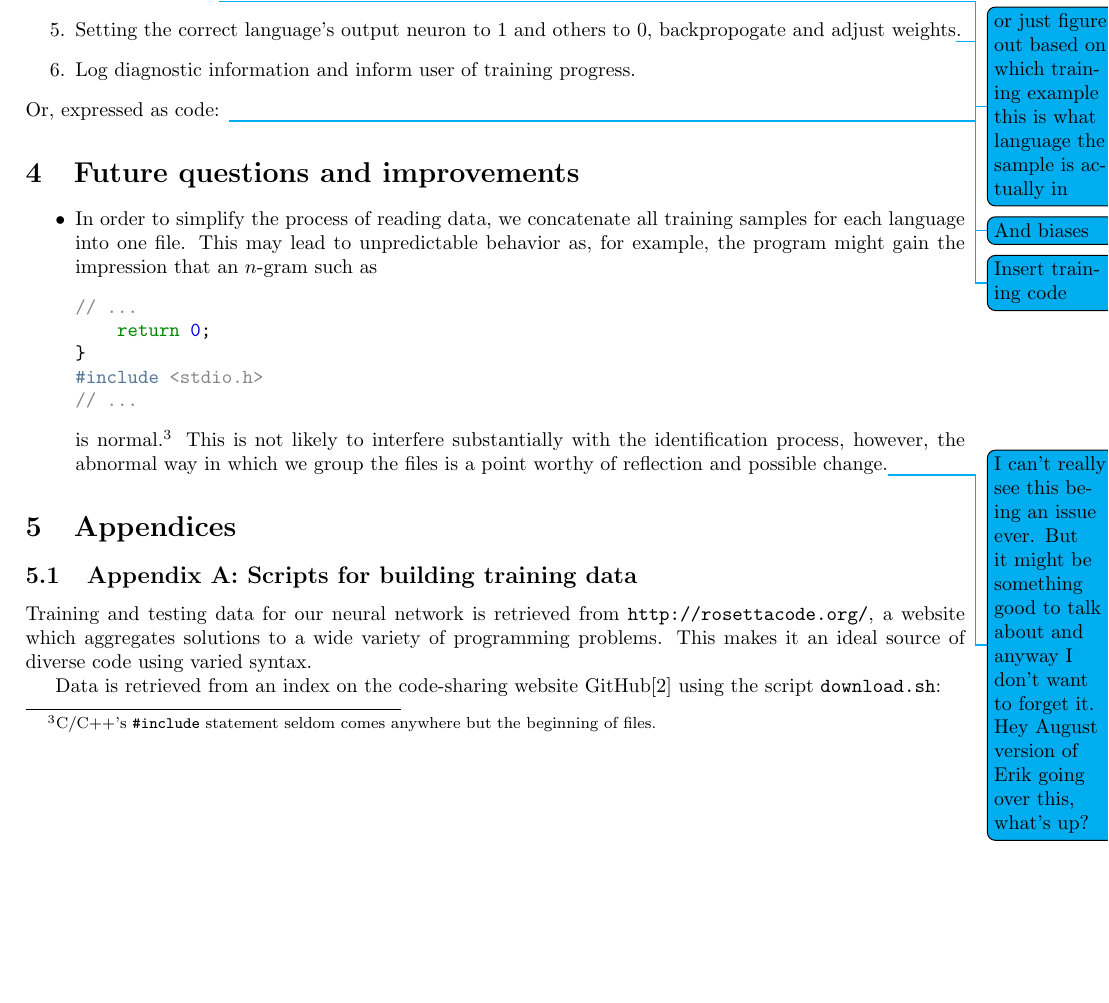
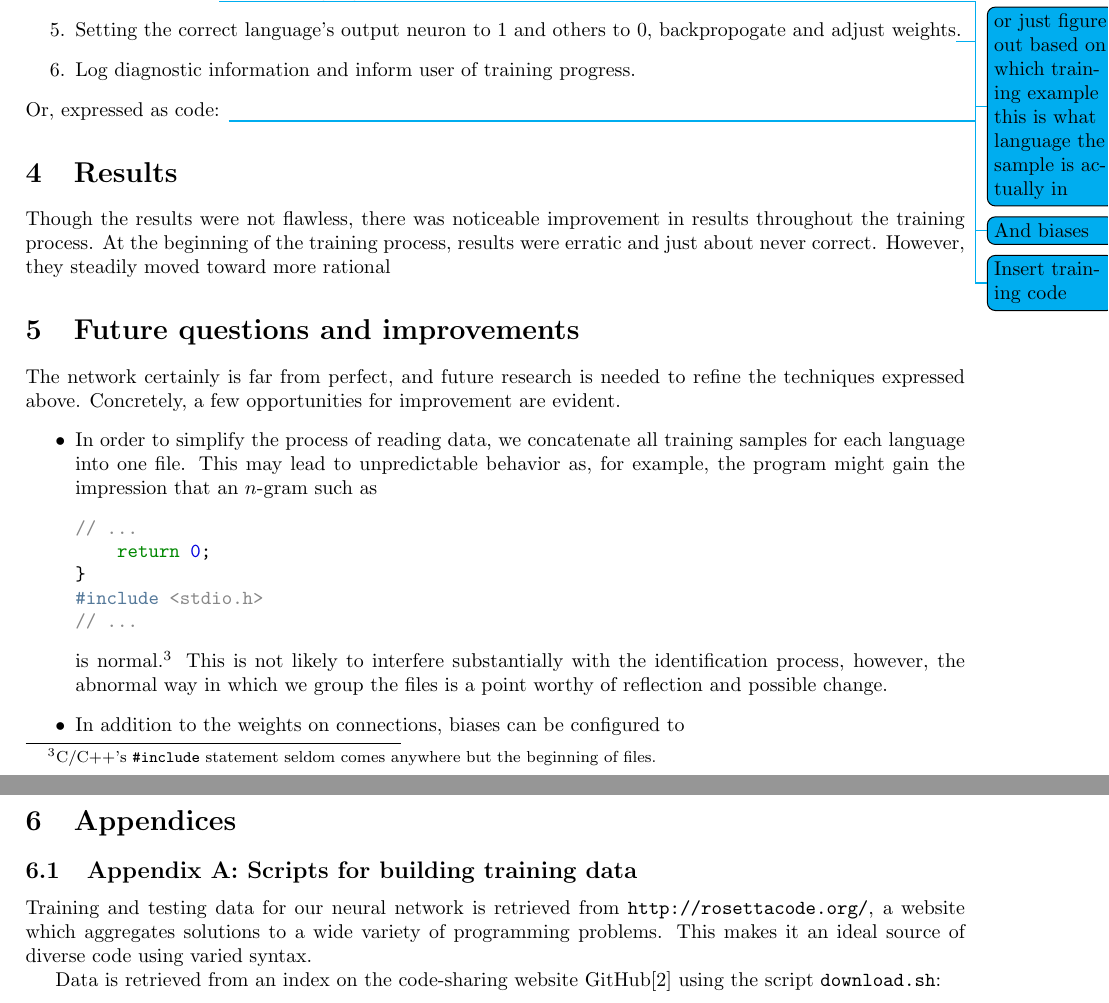
Before and after one commit to ErikBoesen/ee, a LaTeX paper (essay.tex): part of page 6 of 8 before the commit and two parts of pages 6 and 7 of 8 after it, the two joined at a grey line, cut so that both start at the same text, the shorter picture padded with empty space. Compiled offline with pdfLaTeX.

Commit message:
Start writing results in essay

```diff
--- a/essay.tex
+++ b/essay.tex
@@ -198,7 +196,11 @@ For each training example, we perform the following steps:
 Or, expressed as code:
 \todo{Insert training code}
 
+\section{Results}
+Though the results were not flawless, there was noticeable improvement in results throughout the training process. At the beginning of the training process, results were erratic and just about never correct. However, they steadily moved toward more rational
+
 \section{Future questions and improvements}
+The network certainly is far from perfect, and future research is needed to refine the techniques expressed above. Concretely, a few opportunities for improvement are evident.
 \begin{itemize}
   \item{In order to simplify the process of reading data, we concatenate all training samples for each language into one file. This may lead to unpredictable behavior as, for example, the program might gain the impression that an $n$-gram such as
   \begin{minted}{c}
@@ -208,8 +210,11 @@ Or, expressed as code:
 #include <stdio.h>
 // ...
   \end{minted}
-  is normal.\footnote{C/C++'s \texttt{\#include} statement seldom comes anywhere but the beginning of files.} This is not likely to interfere substantially with the identification process, however, the abnormal way in which we group the files is a point worthy of reflection and possible change.\todo{I can't really see this being an issue ever. But it might be something good to talk about and anyway I don't want to forget it. Hey August version of Erik going over this, what's up?}}
+  is normal.\footnote{C/C++'s \texttt{\#include} statement seldom comes anywhere but the beginning of files.} This is not likely to interfere substantially with the identification process, however, the abnormal way in which we group the files is a point worthy of reflection and possible change.}
+  \item{In addition to the weights on connections, biases can be configured to }
+
 \end{itemize}
+
 
 \section{Appendices}
 
```
Also changed, not shown: essay.tex (2 more changed lines).
